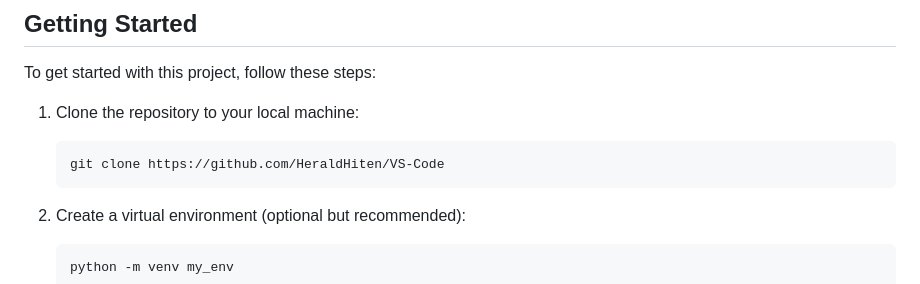
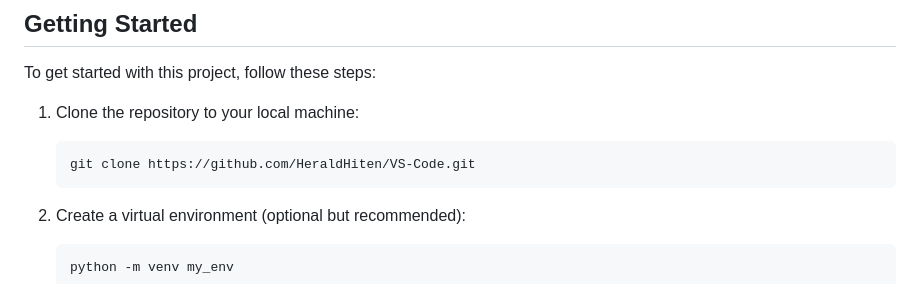
Before and after one commit to HeraldHiten/VS-Code, a Markdown page: README.md, the part around the change. GitHub-like rendering.

Commit message:
On branch main Your branch is up to date with 'origin/main'. Changes to be committed: modified:   README.md

````diff
--- a/README.md
+++ b/README.md
@@ -76,7 +76,7 @@ Before you begin, ensure you have met the following requirements:
 To get started with this project, follow these steps:
 1. Clone the repository to your local machine:
    ```bash
-   git clone https://github.com/HeraldHiten/VS-Code
+   git clone https://github.com/HeraldHiten/VS-Code.git
    ```
 
 2. Create a virtual environment (optional but recommended):
````
